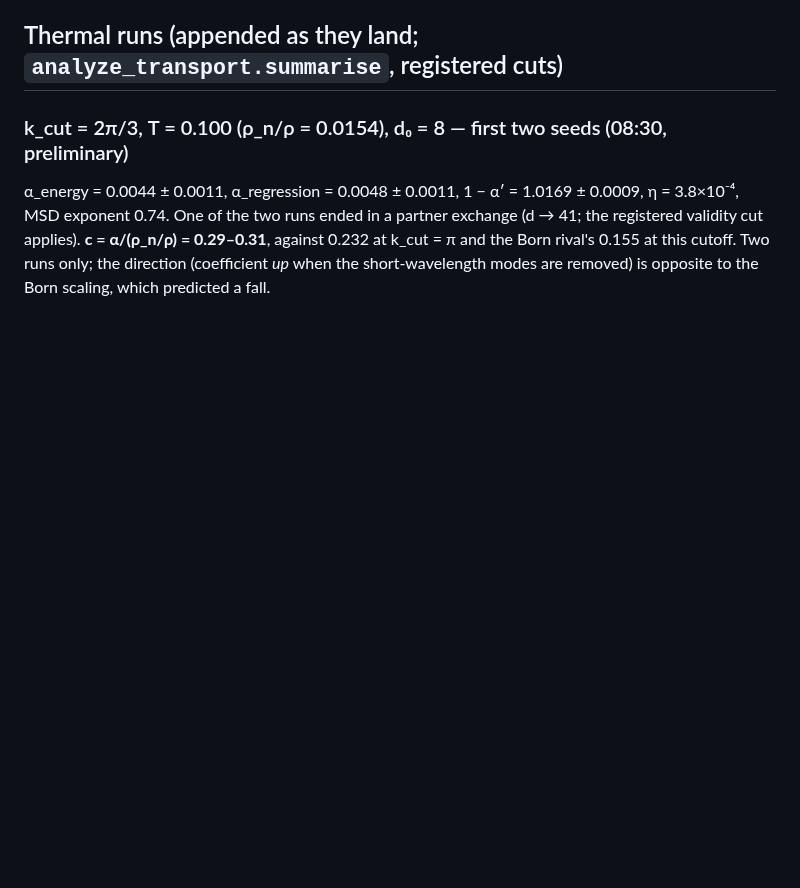
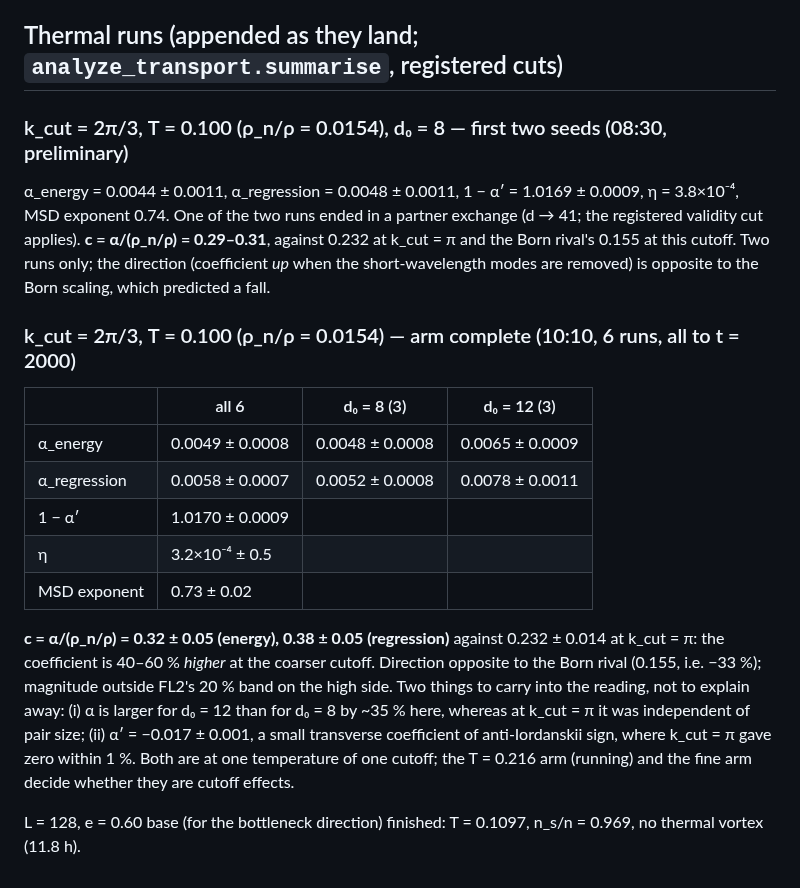
Before and after one commit to xaviercallens/SocrateAI-Scientific-QuantumFluids, a Markdown page: docs/designs/PGPE_FRICTION_LAW_RESULTS.md, the part around the change. GitHub-like rendering; blank space fills up the shorter version.

Commit message:
Friction law: k_cut=2pi/3, T=0.100 arm complete -- c = 0.32-0.38 vs 0.232 (coefficient up 40-60%, opposite to Born); d0 dependence and alpha' = -0.017 noted

```diff
--- a/docs/designs/PGPE_FRICTION_LAW_RESULTS.md
+++ b/docs/designs/PGPE_FRICTION_LAW_RESULTS.md
@@ -43,3 +43,23 @@ MSD exponent 0.74. One of the two runs ended in a partner exchange (d → 41; th
 **c = α/(ρ_n/ρ) = 0.29–0.31**, against 0.232 at k_cut = π and the Born rival's 0.155 at this cutoff. Two runs
 only; the direction (coefficient *up* when the short-wavelength modes are removed) is opposite to the Born
 scaling, which predicted a fall.
+
+### k_cut = 2π/3, T = 0.100 (ρ_n/ρ = 0.0154) — arm complete (10:10, 6 runs, all to t = 2000)
+
+| | all 6 | d₀ = 8 (3) | d₀ = 12 (3) |
+|---|---|---|---|
+| α_energy | 0.0049 ± 0.0008 | 0.0048 ± 0.0008 | 0.0065 ± 0.0009 |
+| α_regression | 0.0058 ± 0.0007 | 0.0052 ± 0.0008 | 0.0078 ± 0.0011 |
+| 1 − α′ | 1.0170 ± 0.0009 | | |
+| η | 3.2×10⁻⁴ ± 0.5 | | |
+| MSD exponent | 0.73 ± 0.02 | | |
+
+**c = α/(ρ_n/ρ) = 0.32 ± 0.05 (energy), 0.38 ± 0.05 (regression)** against 0.232 ± 0.014 at k_cut = π: the
+coefficient is 40–60 % *higher* at the coarser cutoff. Direction opposite to the Born rival (0.155, i.e. −33 %);
+magnitude outside FL2's 20 % band on the high side. Two things to carry into the reading, not to explain away:
+(i) α is larger for d₀ = 12 than for d₀ = 8 by ~35 % here, whereas at k_cut = π it was independent of pair size;
+(ii) α′ = −0.017 ± 0.001, a small transverse coefficient of anti-Iordanskii sign, where k_cut = π gave zero within
+1 %. Both are at one temperature of one cutoff; the T = 0.216 arm (running) and the fine arm decide whether they
+are cutoff effects.
+
+L = 128, e = 0.60 base (for the bottleneck direction) finished: T = 0.1097, n_s/n = 0.969, no thermal vortex (11.8 h).
```
